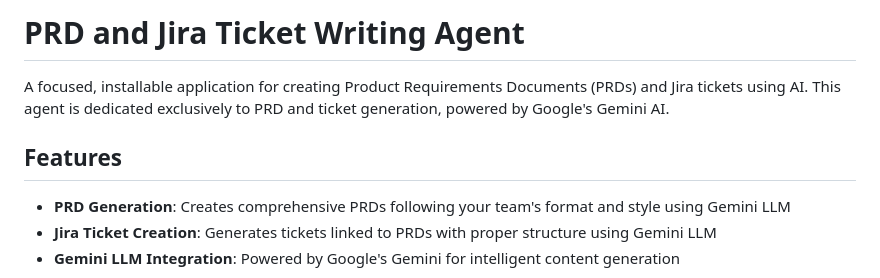
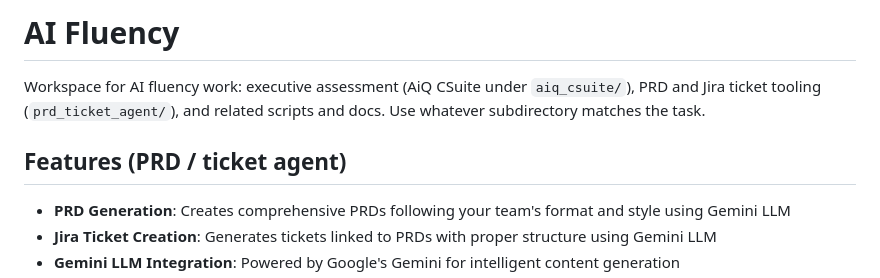
Before and after one commit to mohaned-saleh-dev/ai-fluency, a Markdown page: README.md, the part around the change. GitHub-like rendering.

Commit message:
Docs: brand repo as AI Fluency in README
Made-with: Cursor

```diff
--- a/README.md
+++ b/README.md
@@ -1,8 +1,8 @@
-# PRD and Jira Ticket Writing Agent
+# AI Fluency
 
-A focused, installable application for creating Product Requirements Documents (PRDs) and Jira tickets using AI. This agent is dedicated exclusively to PRD and ticket generation, powered by Google's Gemini AI.
+Workspace for AI fluency work: executive assessment (AiQ CSuite under `aiq_csuite/`), PRD and Jira ticket tooling (`prd_ticket_agent/`), and related scripts and docs. Use whatever subdirectory matches the task.
 
-## Features
+## Features (PRD / ticket agent)
 
 - **PRD Generation**: Creates comprehensive PRDs following your team's format and style using Gemini LLM
 - **Jira Ticket Creation**: Generates tickets linked to PRDs with proper structure using Gemini LLM
```
